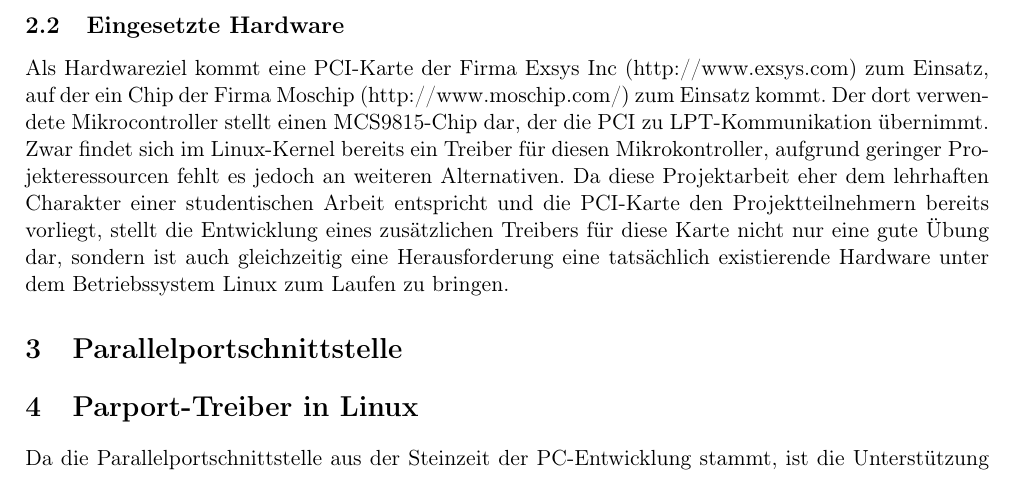
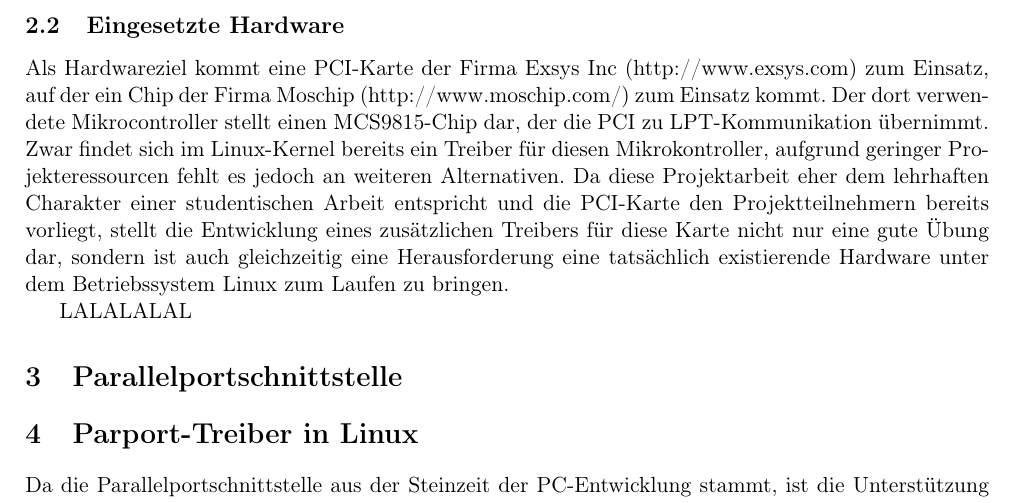
Before and after one commit to cli/MosChip-MSC9815, a LaTeX document (doc/hwtp.tex): part of page 2 of 10, cut so that both start at the same text. Compiled offline with pdfLaTeX.

Commit message:
Kleiner Test von Konsole aus

```diff
--- a/doc/hwtp.tex
+++ b/doc/hwtp.tex
@@ -81,6 +81,9 @@ Moderne PCs und Notebooks verzichten heutzutage bereits oft auf die parallele Sc
 \subsection{Eingesetzte Hardware}
 
 Als Hardwareziel kommt eine PCI-Karte der Firma Exsys Inc (http://www.exsys.com) zum Einsatz, auf der ein Chip der Firma Moschip (http://www.moschip.com/) zum Einsatz kommt. Der dort verwendete Mikrocontroller stellt einen MCS9815-Chip dar, der die PCI zu LPT-Kommunikation übernimmt. Zwar findet sich im Linux-Kernel bereits ein Treiber für diesen Mikrokontroller, aufgrund geringer Projekteressourcen fehlt es jedoch an weiteren Alternativen. Da diese Projektarbeit eher dem lehrhaften Charakter einer studentischen Arbeit entspricht und die PCI-Karte den Projektteilnehmern bereits vorliegt, stellt die Entwicklung eines zusätzlichen Treibers für diese Karte nicht nur eine gute Übung dar, sondern ist auch gleichzeitig eine Herausforderung eine tatsächlich existierende Hardware unter dem Betriebssystem Linux zum Laufen zu bringen.
+
+
+LALALALAL
 
 \section{Parallelportschnittstelle}
 
```
